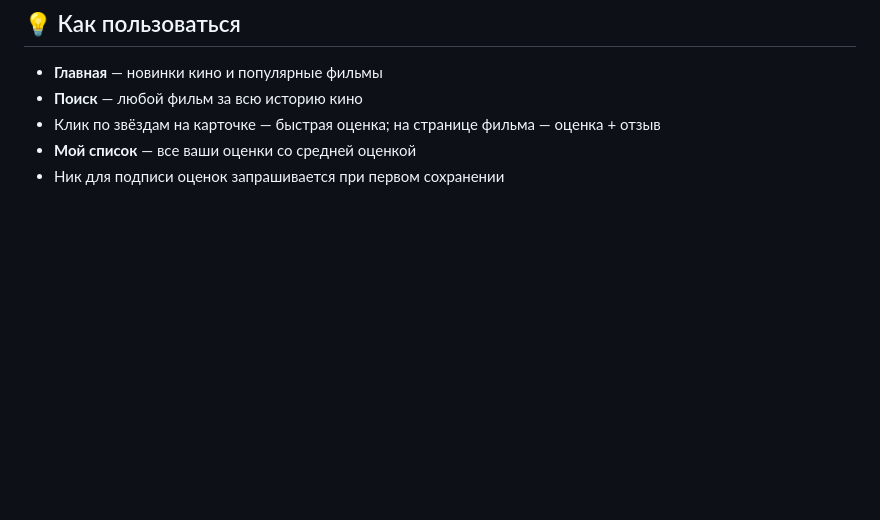
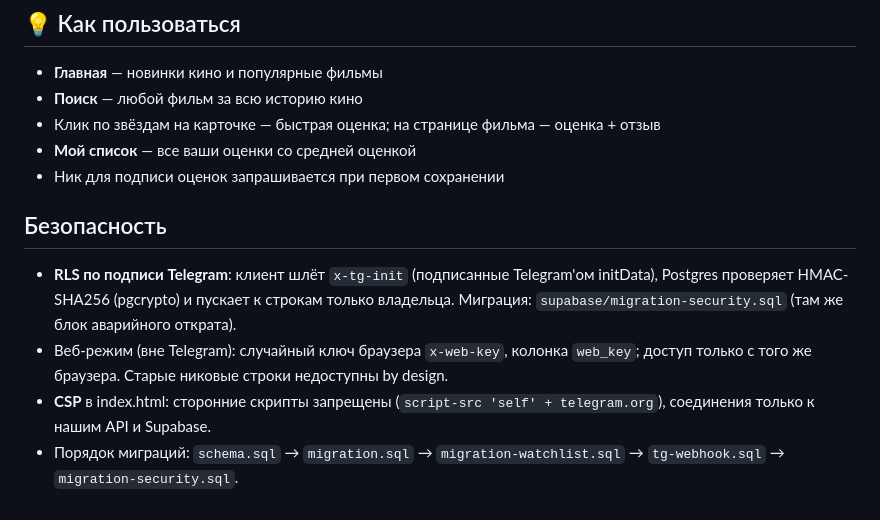
Before and after one commit to NewbieTM/movie-ratings, a Markdown page: README.md, the part around the change. Rendered like a GitHub page; blank space fills up the shorter version.

Commit message:
README: раздел безопасности и порядок миграций

```diff
--- a/README.md
+++ b/README.md
@@ -92,3 +92,15 @@ supabase/schema.sql — SQL-схема таблицы оценок
   оценка + отзыв
 - **Мой список** — все ваши оценки со средней оценкой
 - Ник для подписи оценок запрашивается при первом сохранении
+
+## Безопасность
+
+- **RLS по подписи Telegram**: клиент шлёт `x-tg-init` (подписанные Telegram'ом initData),
+  Postgres проверяет HMAC-SHA256 (pgcrypto) и пускает к строкам только владельца.
+  Миграция: `supabase/migration-security.sql` (там же блок аварийного открата).
+- Веб-режим (вне Telegram): случайный ключ браузера `x-web-key`, колонка `web_key`;
+  доступ только с того же браузера. Старые никовые строки недоступны by design.
+- **CSP** в index.html: сторонние скрипты запрещены (`script-src 'self' + telegram.org`),
+  соединения только к нашим API и Supabase.
+- Порядок миграций: `schema.sql` → `migration.sql` → `migration-watchlist.sql`
+  → `tg-webhook.sql` → `migration-security.sql`.
```
